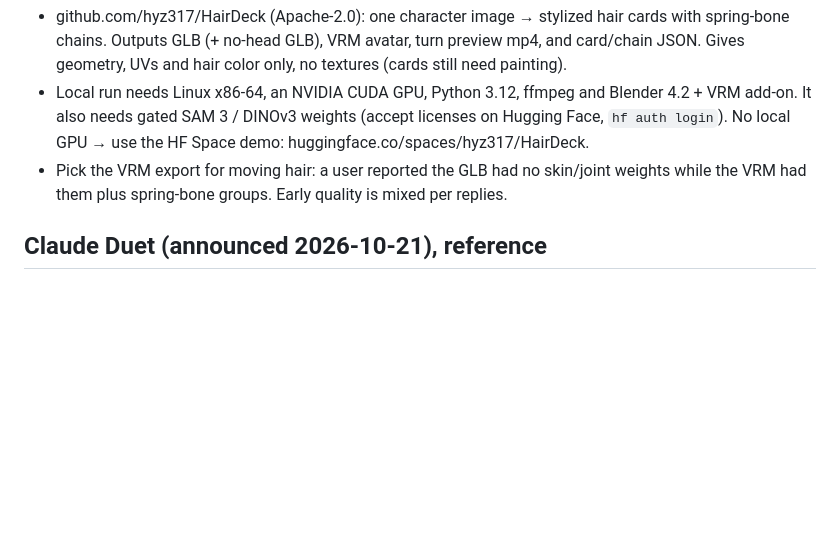
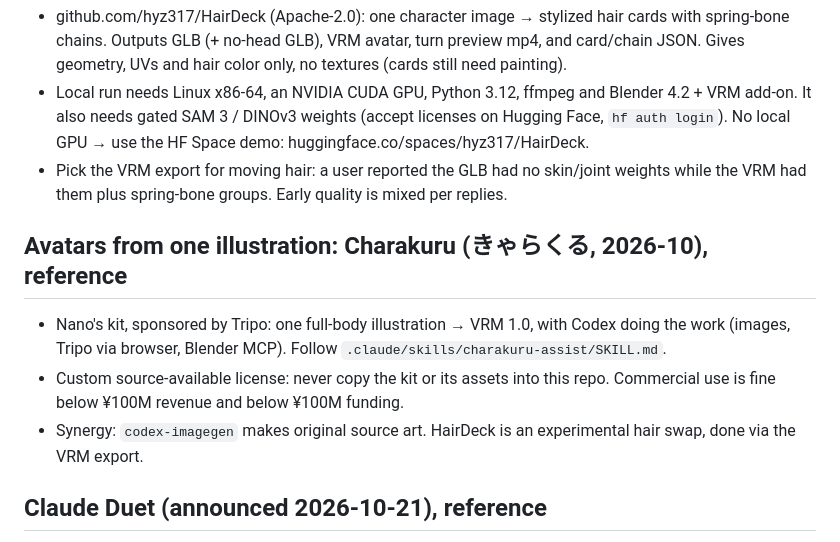
Before and after one commit to KyqrollCod/Kyqroll, a Markdown page: CLAUDE.md, the part around the change. Drawn GitHub-style; blank space fills up the shorter version.

Commit message:
Add charakuru-assist skill and Charakuru reference
Guides setup and the 5-checkpoint loop of Nano's Charakuru kit (Codex
builds, user approves), with license limits and optional synergies with
codex-imagegen and HairDeck. The kit itself is not copied (license).

Co-Authored-By: Claude Opus 5.5 <noreply@anthropic.com>
Claude-Session: https://claude.ai/code/session_013LWfk9Ejr585VErbJBsyL9

```diff
--- a/CLAUDE.md
+++ b/CLAUDE.md
@@ -57,6 +57,14 @@
 - Pick the VRM export for moving hair: a user reported the GLB had no skin/joint weights while
   the VRM had them plus spring-bone groups. Early quality is mixed per replies.
 
+## Avatars from one illustration: Charakuru (きゃらくる, 2026-10), reference
+- Nano's kit, sponsored by Tripo: one full-body illustration → VRM 1.0, with Codex doing the work
+  (images, Tripo via browser, Blender MCP). Follow `.claude/skills/charakuru-assist/SKILL.md`.
+- Custom source-available license: never copy the kit or its assets into this repo. Commercial use
+  is fine below ¥100M revenue and below ¥100M funding.
+- Synergy: `codex-imagegen` makes original source art. HairDeck is an experimental hair swap,
+  done via the VRM export.
+
 ## Claude Duet (announced 2026-10-21), reference
 - Anthropic's proactive agent app (Opus 5.5), the counterpart to ChatGPT dots. It runs on its own
   cloud VM with a browser and keeps working when the app is closed.
```
Also changed, not shown: 1 other file.
